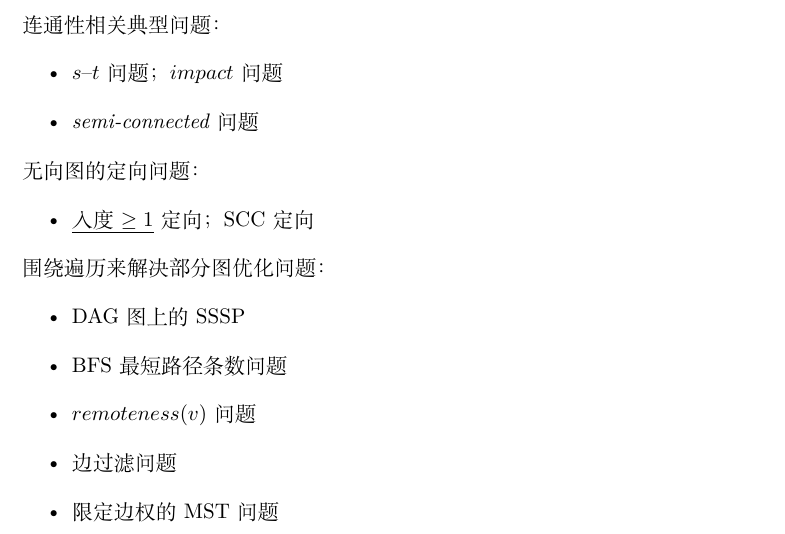
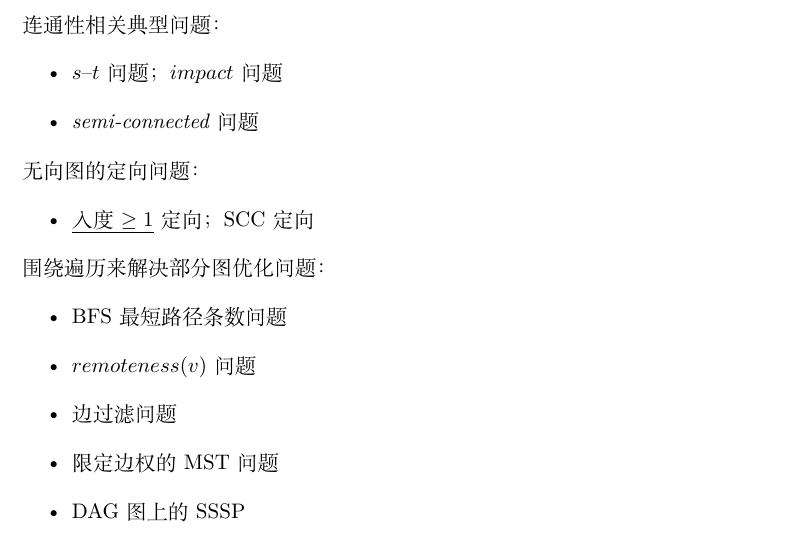
Before and after one commit to alg-nju/lada, a LaTeX document (src/lada.tex, which reads src/maintext/tut-graph-trav.tex): part of page 42 of 63, cut so that both start at the same text. Compiled offline with XeLaTeX.

Commit message:
授课：T4，图遍历，框架与应用

```diff
--- a/src/maintext/tut-graph-trav.tex
+++ b/src/maintext/tut-graph-trav.tex
@@ -32,9 +32,9 @@
 \nid 围绕遍历来解决部分图优化问题：
 %--
 \begin{itemize}
-    \item DAG图上的SSSP
     \item BFS最短路径条数问题
     \item $remoteness(v)$问题
     \item 边过滤问题
     \item 限定边权的MST问题
+    \item DAG图上的SSSP
 \end{itemize}
```
Also changed, not shown: src/lada.pdf.
